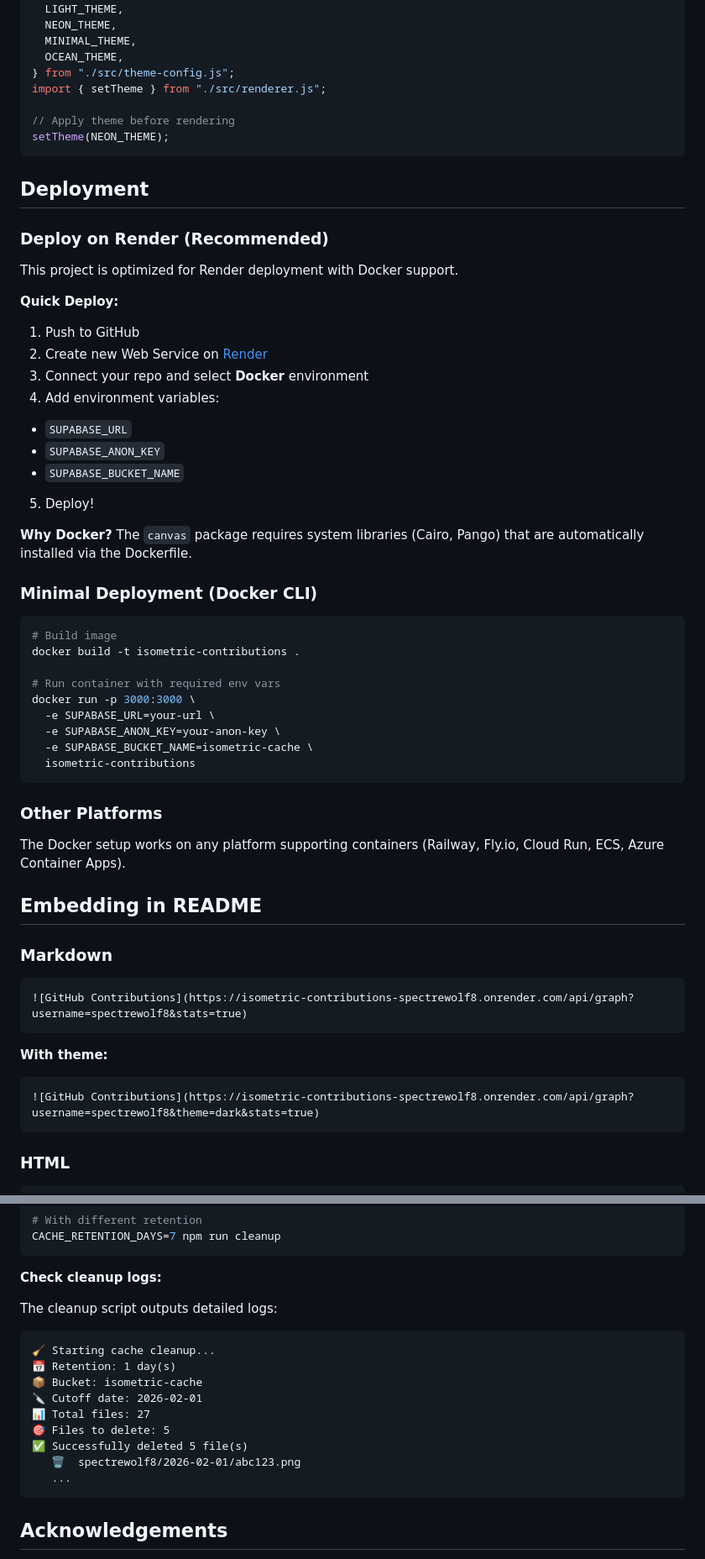
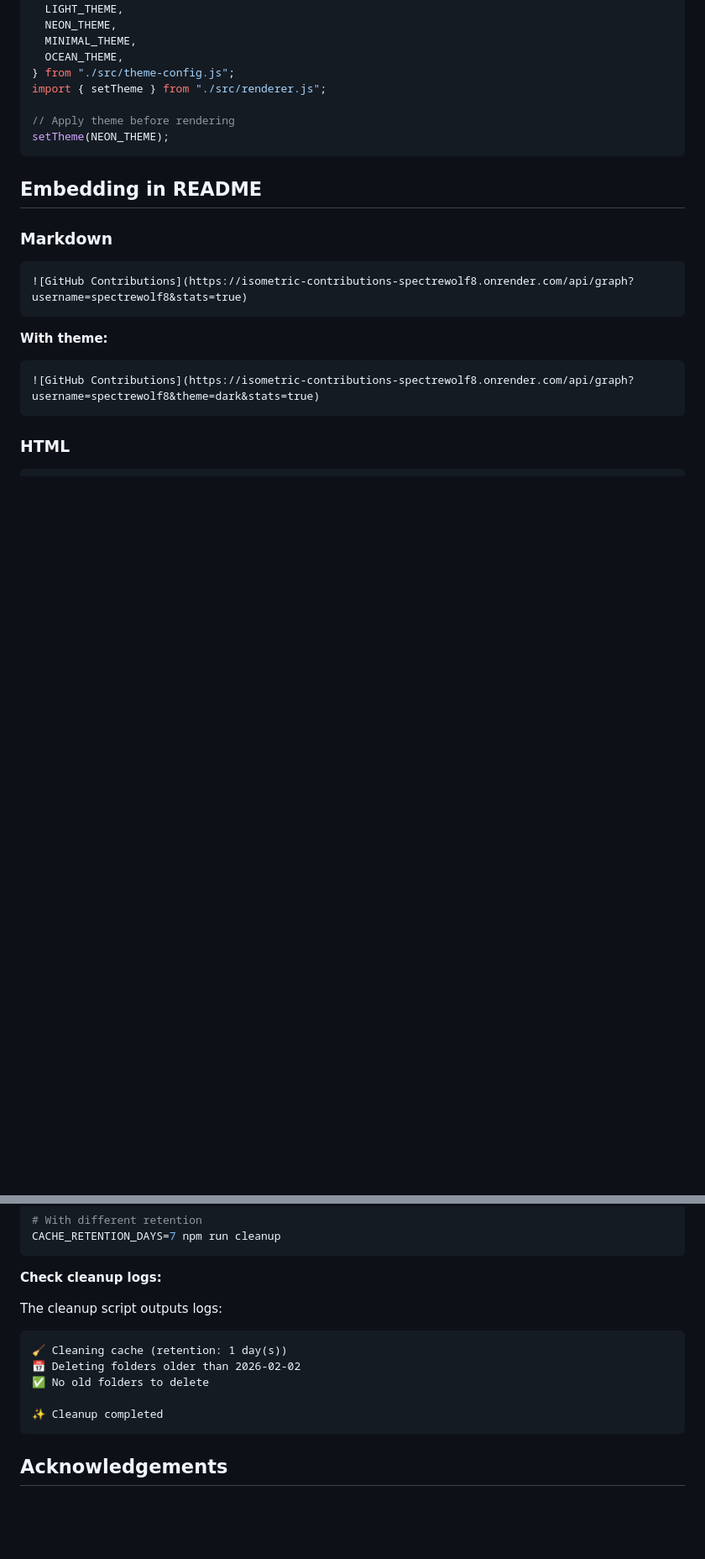
Before and after one commit to Spectrewolf8/isometric-contributions-embeds, a Markdown page: README.md, 2 parts joined by grey strips. Shown at 84% size. Drawn GitHub-style; blank space fills up the shorter version.

Commit message:
Remove deployment section from README
Removed deployment instructions for Render and other platforms from the README.

````diff
--- a/README.md
+++ b/README.md
@@ -269,46 +269,6 @@ import { setTheme } from "./src/renderer.js";
 setTheme(NEON_THEME);
 ```
 
-## Deployment
-
-### Deploy on Render (Recommended)
-
-This project is optimized for Render deployment with Docker support.
-
-**Quick Deploy:**
-
-1. Push to GitHub
-2. Create new Web Service on [Render](https://render.com)
-3. Connect your repo and select **Docker** environment
-4. Add environment variables:
-
-- `SUPABASE_URL`
-- `SUPABASE_ANON_KEY`
-- `SUPABASE_BUCKET_NAME`
-
-5. Deploy!
-
-**Why Docker?**
-The `canvas` package requires system libraries (Cairo, Pango) that are automatically installed via the Dockerfile.
-
-### Minimal Deployment (Docker CLI)
-
-```bash
-# Build image
-docker build -t isometric-contributions .
-
-# Run container with required env vars
-docker run -p 3000:3000 \
-  -e SUPABASE_URL=your-url \
-  -e SUPABASE_ANON_KEY=your-anon-key \
-  -e SUPABASE_BUCKET_NAME=isometric-cache \
-  isometric-contributions
-```
-
-### Other Platforms
-
-The Docker setup works on any platform supporting containers (Railway, Fly.io, Cloud Run, ECS, Azure Container Apps).
-
 ## Embedding in README
 
 ### Markdown
@@ -471,18 +431,14 @@ CACHE_RETENTION_DAYS=7 npm run cleanup
 
 **Check cleanup logs:**
 
-The cleanup script outputs detailed logs:
+The cleanup script outputs logs:
 
 ```
-🧹 Starting cache cleanup...
-📅 Retention: 1 day(s)
-📦 Bucket: isometric-cache
-🔪 Cutoff date: 2026-02-01
-📊 Total files: 27
-🎯 Files to delete: 5
-✅ Successfully deleted 5 file(s)
-   🗑️  spectrewolf8/2026-02-01/abc123.png
-   ...
+🧹 Cleaning cache (retention: 1 day(s))
+📅 Deleting folders older than 2026-02-02
+✅ No old folders to delete
+
+✨ Cleanup completed
 ```
 
 ## Acknowledgements
````
